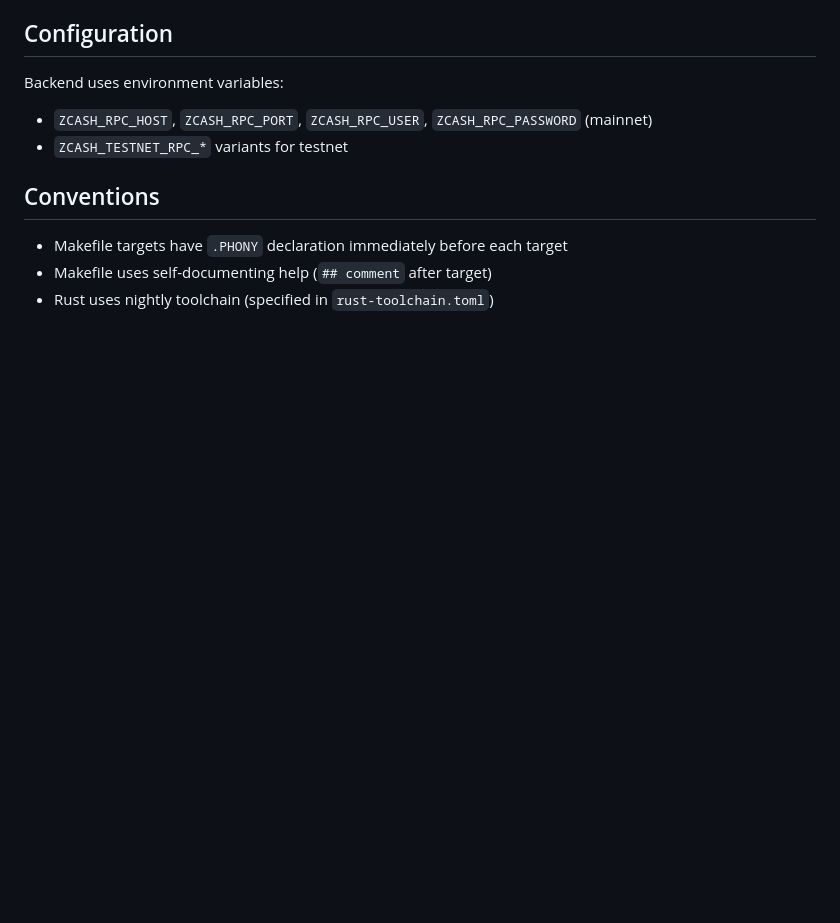
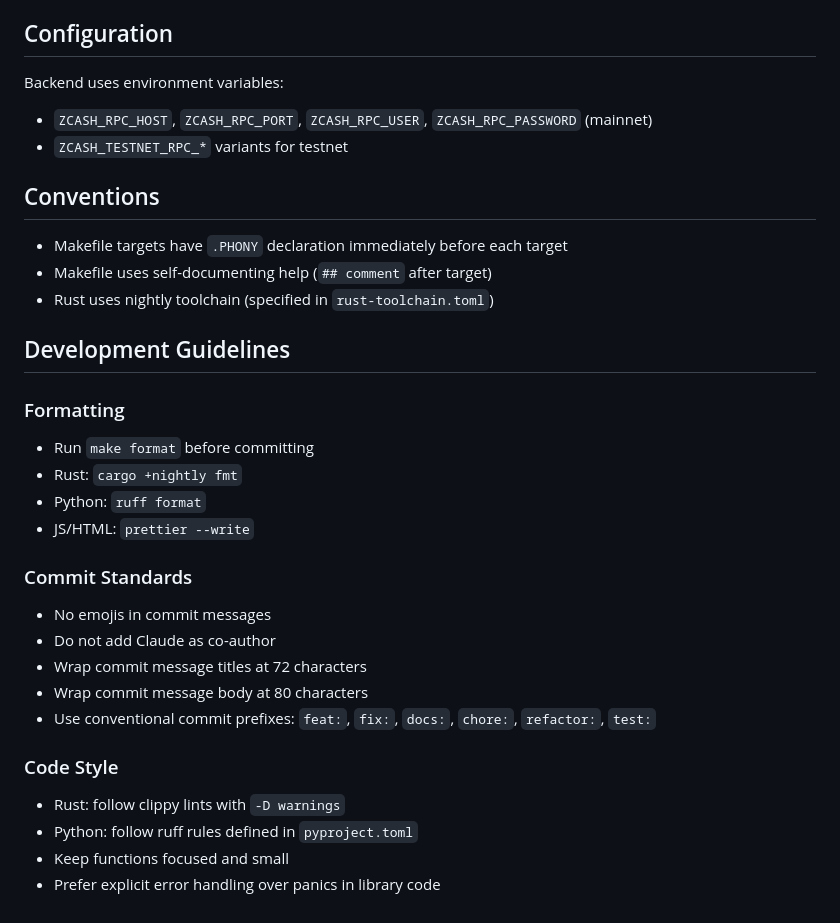
Before and after one commit to dannywillems/zcash-web-wallet, a Markdown page: CLAUDE.md, the part around the change. Drawn GitHub-style; blank space fills up the shorter version.

Commit message:
docs: Add development guidelines to CLAUDE.md
Add formatting, commit standards, and code style guidelines extracted
from o1-labs/mina-rust conventions.

```diff
--- a/CLAUDE.md
+++ b/CLAUDE.md
@@ -81,3 +81,27 @@ Backend uses environment variables:
 - Makefile targets have `.PHONY` declaration immediately before each target
 - Makefile uses self-documenting help (`## comment` after target)
 - Rust uses nightly toolchain (specified in `rust-toolchain.toml`)
+
+## Development Guidelines
+
+### Formatting
+
+- Run `make format` before committing
+- Rust: `cargo +nightly fmt`
+- Python: `ruff format`
+- JS/HTML: `prettier --write`
+
+### Commit Standards
+
+- No emojis in commit messages
+- Do not add Claude as co-author
+- Wrap commit message titles at 72 characters
+- Wrap commit message body at 80 characters
+- Use conventional commit prefixes: `feat:`, `fix:`, `docs:`, `chore:`, `refactor:`, `test:`
+
+### Code Style
+
+- Rust: follow clippy lints with `-D warnings`
+- Python: follow ruff rules defined in `pyproject.toml`
+- Keep functions focused and small
+- Prefer explicit error handling over panics in library code
```
